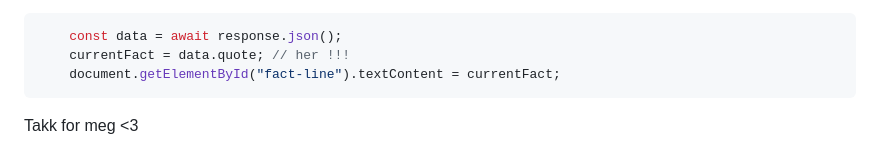
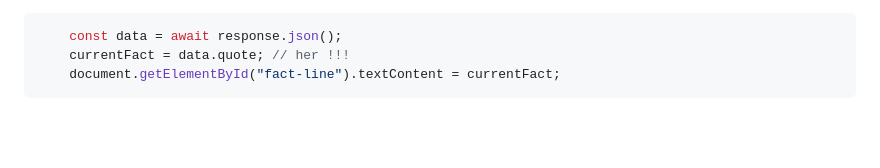
Before and after one commit to mozartamadeus1756/kurs-i-api, a Markdown page: README.md, the part around the change. GitHub-like rendering; blank space fills up the shorter version.

Commit message:
FERDGI !!!

````diff
--- a/README.md
+++ b/README.md
@@ -306,6 +306,3 @@ Så går du til `index.html` og trykker på GO LIVE, trykk på knappen og se hva
     currentFact = data.quote; // her !!!
     document.getElementById("fact-line").textContent = currentFact;
 ```
-
-
-Takk for meg <3
````
